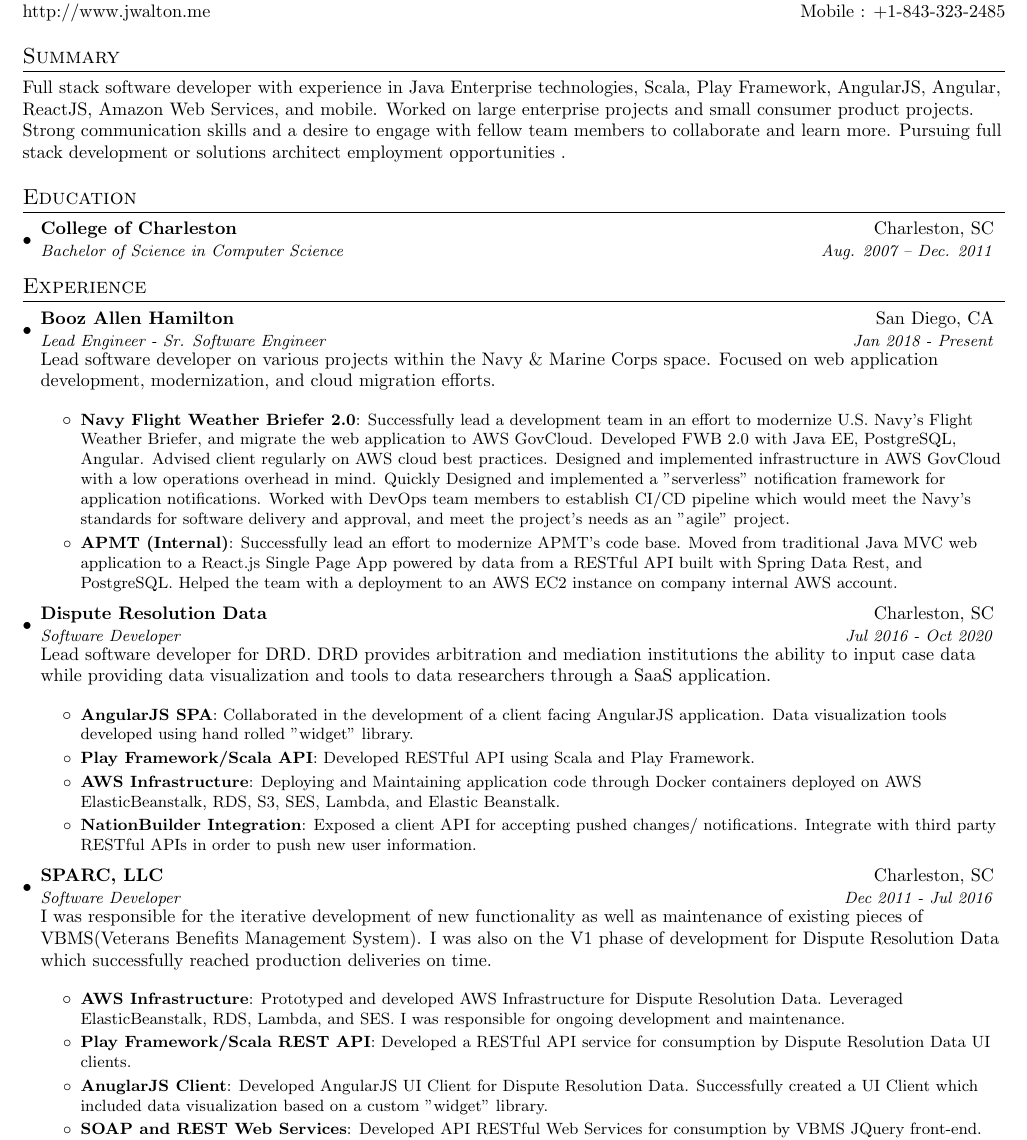
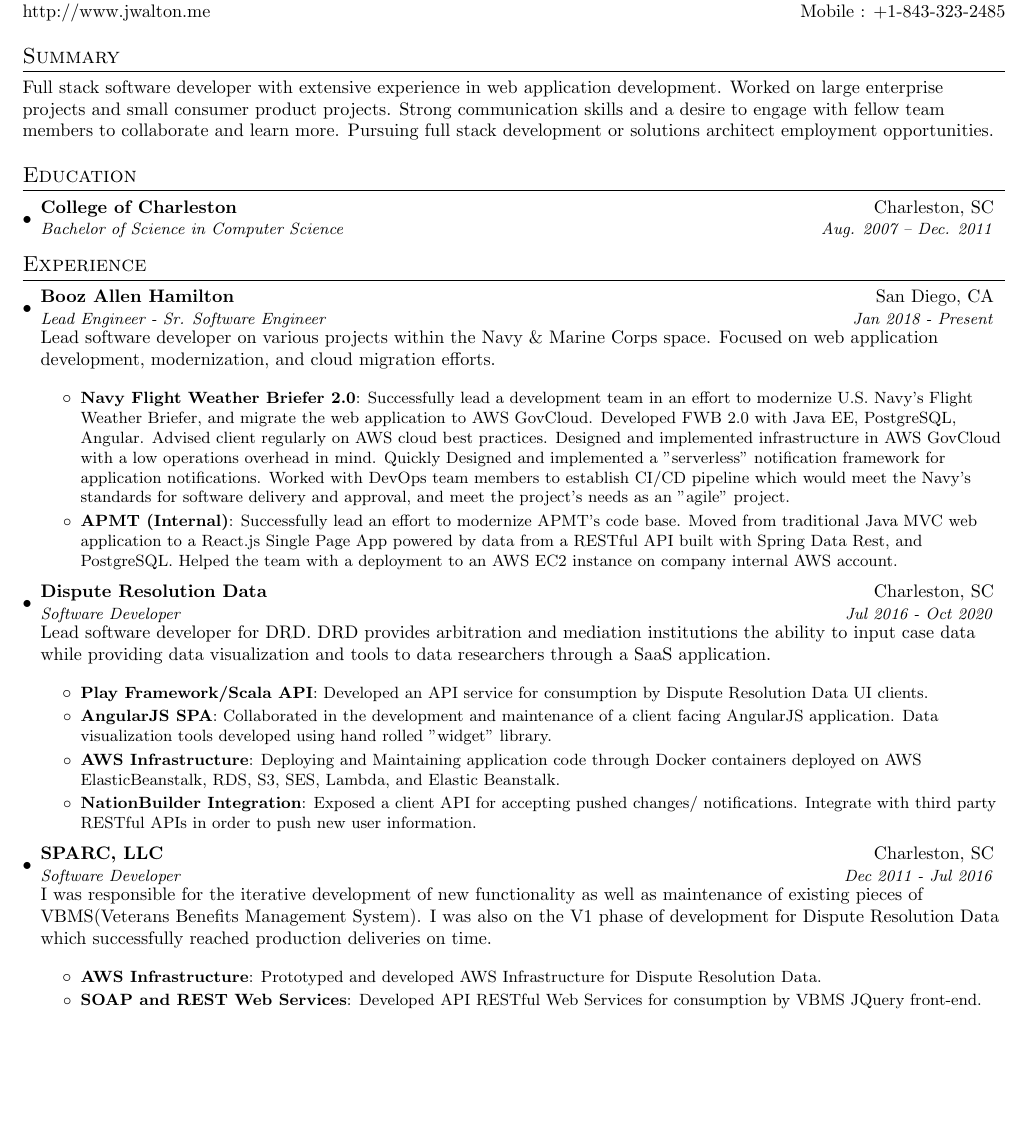
Before and after one commit to jswalton/resume, a LaTeX CV (joshua_walton_resume_2022.tex): part of page 1 of 2, cut so that both start at the same text, the shorter picture padded with empty space. Compiled offline with pdfLaTeX.

Commit message:
updates 2022

```diff
--- a/joshua_walton_resume_2021.tex
+++ b/joshua_walton_resume_2022.tex
@@ -53,6 +53,13 @@
 
 \newcommand{\resumeSubItem}[2]{\resumeItem{#1}{#2}\vspace{-4pt}}
 
+
+\newcommand{\certItem}[1]{
+  \item\small{
+    \textbf{#1}\vspace{-4pt}
+  }
+}
+
 \renewcommand{\labelitemii}{$\circ$}
 
 \newcommand{\resumeSubHeadingListStart}{\begin{itemize}[leftmargin=*]}
@@ -74,7 +81,7 @@
 
 %----------SUMMARY-----------------
 \section{Summary}
-  \textbf{\normalfont Full stack software developer with experience in Java Enterprise technologies,  Scala,  Play Framework,  AngularJS, Angular,  ReactJS,  Amazon Web Services,  and mobile.  Worked on large enterprise projects and small consumer product projects.  Strong communication skills and a desire to engage with fellow team members to collaborate and learn more.  Pursuing full stack development or solutions architect employment opportunities .}
+  \textbf{\normalfont Full stack software developer with extensive experience in web application development. Worked on large enterprise projects and small consumer product projects. Strong communication skills and a desire to engage with fellow team members to collaborate and learn more. Pursuing full stack development or solutions architect employment opportunities.}
 
 %-----------EDUCATION-----------------
 \section{Education}
@@ -110,13 +117,13 @@
 
 
 
-      \textbf{\normalfont  Lead software developer for DRD.  DRD provides arbitration and mediation institutions the ability to input case data while providing data visualization and tools to data researchers through a SaaS application.}
+      \textbf{\normalfont Lead software developer for DRD. DRD provides arbitration and mediation institutions the ability to input case data while providing data visualization and tools to data researchers through a SaaS application.}
 
       \resumeItemListStart
+        \resumeItem{Play Framework/Scala API}
+          {Developed an API service for consumption by Dispute Resolution Data UI clients.}
         \resumeItem{AngularJS SPA}
-          {Collaborated in the development of a client facing AngularJS application. Data visualization tools developed using hand rolled "widget" library.}
-        \resumeItem{Play Framework/Scala API}
-          {Developed RESTful API using Scala and Play Framework. }
+          {Collaborated in the development and maintenance of a client facing AngularJS application. Data visualization tools developed using hand rolled "widget" library.}
         \resumeItem{AWS Infrastructure}
           {Deploying and Maintaining application code through Docker containers deployed on AWS ElasticBeanstalk, RDS, S3, SES, Lambda, and Elastic Beanstalk.}
         \resumeItem{NationBuilder Integration}
@@ -127,17 +134,11 @@
       {SPARC, LLC}{Charleston, SC}
       {Software Developer}{Dec 2011 - Jul 2016}
 
-
-
       \textbf{\normalfont I was responsible for the iterative development of new functionality as well as maintenance of existing pieces of VBMS(Veterans Benefits Management System). I was also on the V1 phase of development for Dispute Resolution Data which successfully reached production deliveries on time.}
 
       \resumeItemListStart
         \resumeItem{AWS Infrastructure}
-          {Prototyped and developed AWS Infrastructure for Dispute Resolution Data. Leveraged ElasticBeanstalk, RDS, Lambda, and SES. I was responsible for ongoing development and maintenance.}
-        \resumeItem{Play Framework/Scala REST API}
-          {Developed a RESTful API service for consumption by Dispute Resolution Data UI clients.}
-        \resumeItem{AnuglarJS Client}
-          {Developed AngularJS UI Client for Dispute Resolution Data. Successfully created a UI Client which included data visualization based on a custom "widget" library.}
+          {Prototyped and developed AWS Infrastructure for Dispute Resolution Data.}
         \resumeItem{SOAP and REST Web Services}
           {Developed API RESTful Web Services for consumption by VBMS JQuery front-end. Maintained and developed external SOAP web service interactions.}
         \resumeItem{Letter Correspondence}
```
Also changed, not shown: README.md, joshua_walton_resume_1.png (deleted), joshua_walton_resume_2.png (deleted), joshua_walton_resume_2021.pdf (deleted), joshua_walton_resume_2022-1.png (added), joshua_walton_resume_2022-2.png (added), joshua_walton_resume_2022.pdf (added), joshua_walton_resume_2022.tex (10 more changed lines), 2 other files.
